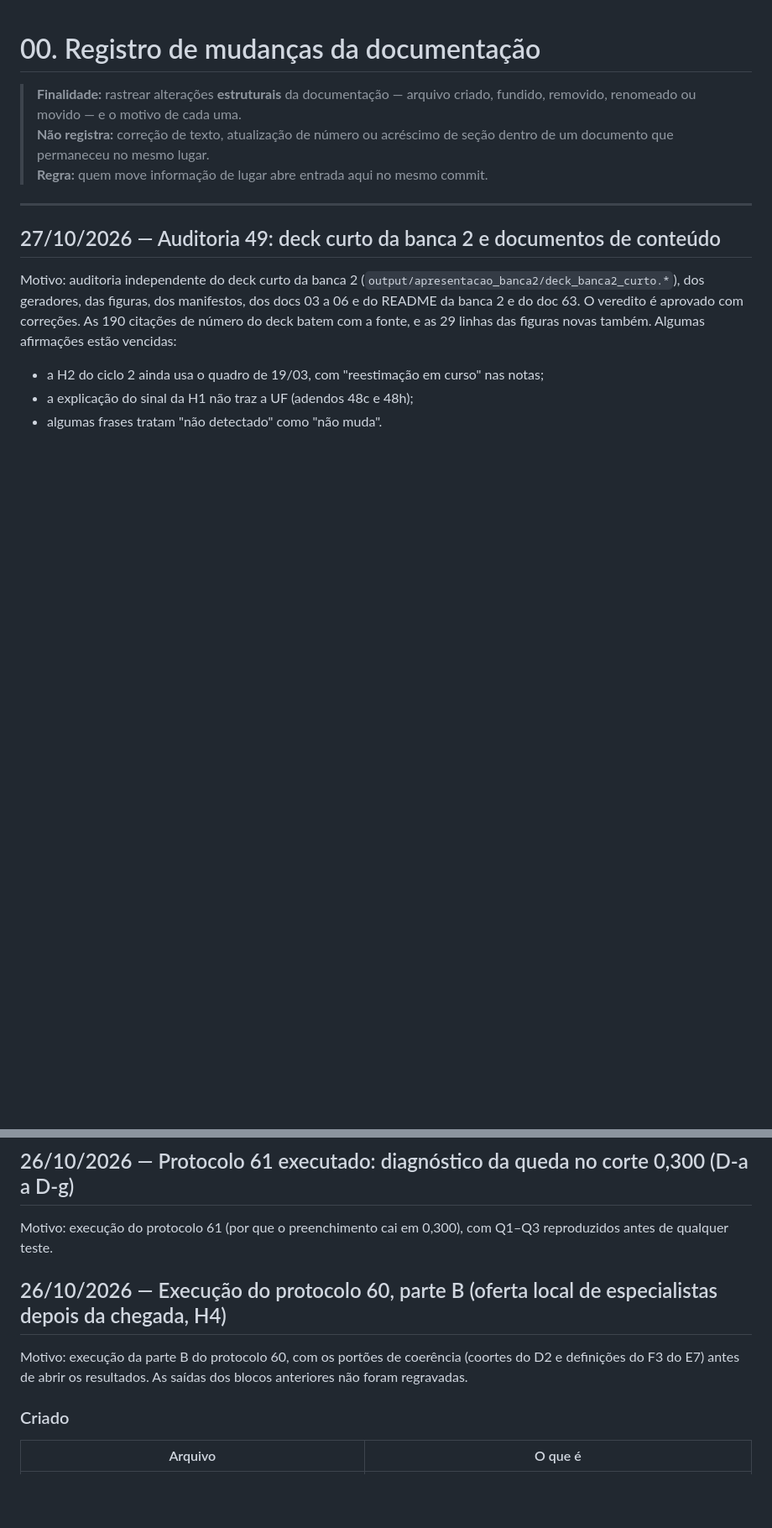
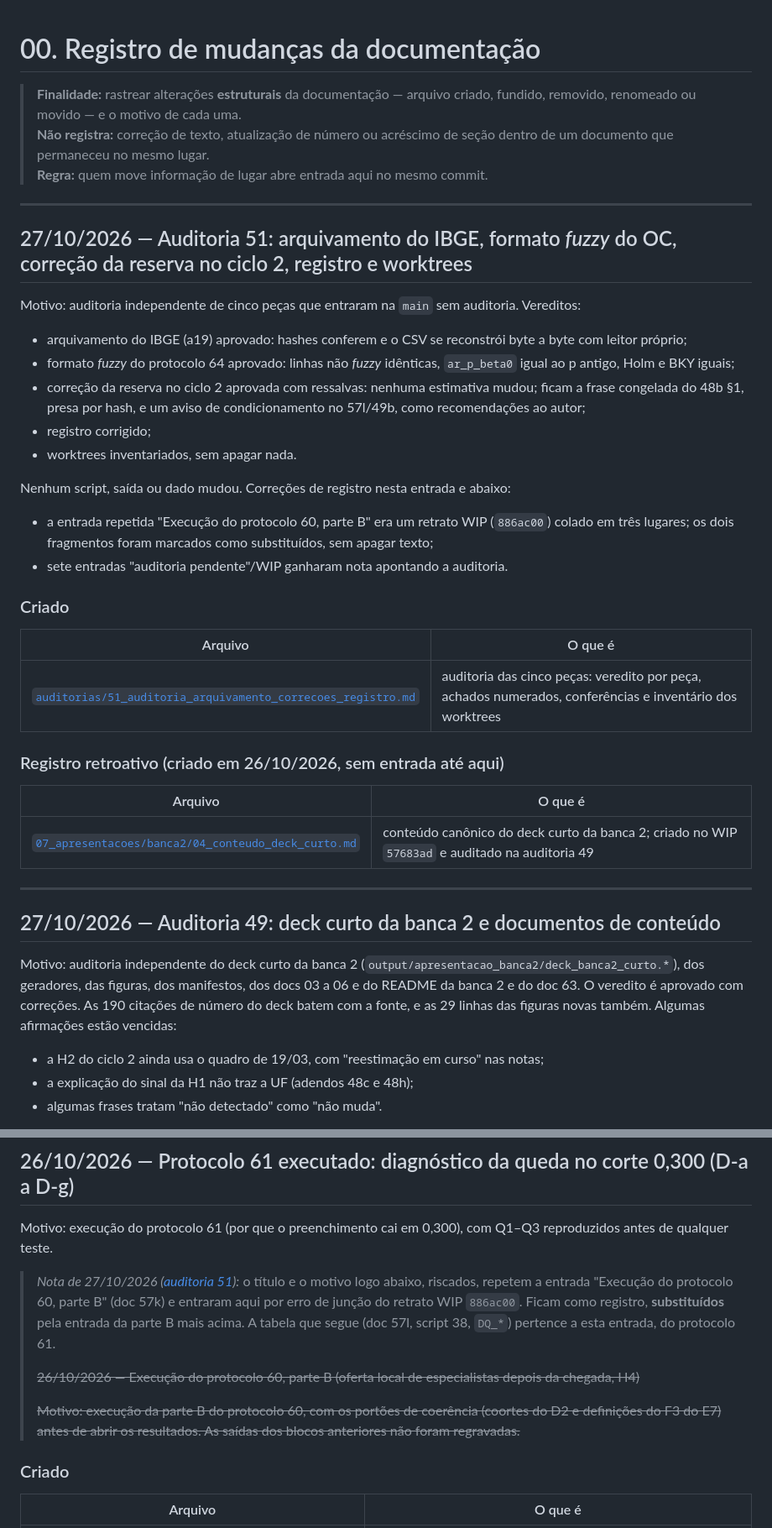
Before and after one commit to ka1victor/impact-eval-health-econ-pmme, a Markdown page: docs/00_registro_mudancas.md, 2 parts joined by grey strips. Shown at 84% size. GitHub-like rendering; blank space fills up the shorter version.

```diff
--- a/docs/00_registro_mudancas.md
+++ b/docs/00_registro_mudancas.md
@@ -5,6 +5,36 @@
 > **Não registra:** correção de texto, atualização de número ou acréscimo de
 > seção dentro de um documento que permaneceu no mesmo lugar.<br>
 > **Regra:** quem move informação de lugar abre entrada aqui no mesmo commit.
+
+---
+
+## 27/10/2026 — Auditoria 51: arquivamento do IBGE, formato *fuzzy* do OC, correção da reserva no ciclo 2, registro e worktrees
+
+Motivo: auditoria independente de cinco peças que entraram na `main` sem auditoria. Vereditos:
+- arquivamento do IBGE (a19) aprovado: hashes conferem e o CSV se reconstrói byte a byte com leitor próprio;
+- formato *fuzzy* do protocolo 64 aprovado: linhas não *fuzzy* idênticas, `ar_p_beta0` igual ao p antigo, Holm e
+  BKY iguais;
+- correção da reserva no ciclo 2 aprovada com ressalvas: nenhuma estimativa mudou; ficam a frase congelada do 48b
+  §1, presa por hash, e um aviso de condicionamento no 57l/49b, como recomendações ao autor;
+- registro corrigido;
+- worktrees inventariados, sem apagar nada.
+
+Nenhum script, saída ou dado mudou. Correções de registro nesta entrada e abaixo:
+- a entrada repetida "Execução do protocolo 60, parte B" era um retrato WIP (`886ac00`) colado em três lugares; os
+  dois fragmentos foram marcados como substituídos, sem apagar texto;
+- sete entradas "auditoria pendente"/WIP ganharam nota apontando a auditoria.
+
+### Criado
+
+| Arquivo | O que é |
+|---|---|
+| [`auditorias/51_auditoria_arquivamento_correcoes_registro.md`](auditorias/51_auditoria_arquivamento_correcoes_registro.md) | auditoria das cinco peças: veredito por peça, achados numerados, conferências e inventário dos worktrees |
+
+### Registro retroativo (criado em 26/10/2026, sem entrada até aqui)
+
+| Arquivo | O que é |
+|---|---|
+| [`07_apresentacoes/banca2/04_conteudo_deck_curto.md`](07_apresentacoes/banca2/04_conteudo_deck_curto.md) | conteúdo canônico do deck curto da banca 2; criado no WIP `57683ad` e auditado na auditoria 49 |
 
 ---
 
@@ -745,10 +801,16 @@ Motivo: o autor notou, na figura de dados crus (`output/apresentacao_banca2/exp_
 
 Motivo: execução do protocolo 61 (por que o preenchimento cai em 0,300), com Q1–Q3 reproduzidos antes de qualquer
 teste.
-## 26/10/2026 — Execução do protocolo 60, parte B (oferta local de especialistas depois da chegada, H4)
-
-Motivo: execução da parte B do protocolo 60, com os portões de coerência (coortes do D2 e definições do F3 do
-E7) antes de abrir os resultados. As saídas dos blocos anteriores não foram regravadas.
+
+> *Nota de 27/10/2026 ([auditoria 51](auditorias/51_auditoria_arquivamento_correcoes_registro.md)):* o título e o
+> motivo logo abaixo, riscados, repetem a entrada "Execução do protocolo 60, parte B" (doc 57k) e entraram aqui por
+> erro de junção do retrato WIP `886ac00`. Ficam como registro, **substituídos** pela entrada da parte B mais acima.
+> A tabela que segue (doc 57l, script 38, `DQ_*`) pertence a esta entrada, do protocolo 61.
+>
+> ~~26/10/2026 — Execução do protocolo 60, parte B (oferta local de especialistas depois da chegada, H4)~~
+>
+> ~~Motivo: execução da parte B do protocolo 60, com os portões de coerência (coortes do D2 e definições do F3 do
+> E7) antes de abrir os resultados. As saídas dos blocos anteriores não foram regravadas.~~
 
 ### Criado
 
```
Also changed, not shown: other parts of docs/00_registro_mudancas.md (+31 -0 lines), docs/auditorias/51_auditoria_arquivamento_correcoes_registro.md (added, +289 -0 lines), 1 other file.
